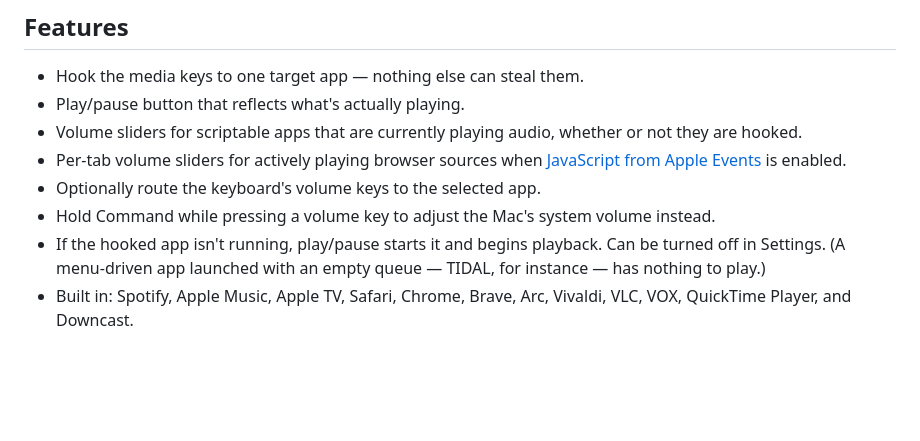
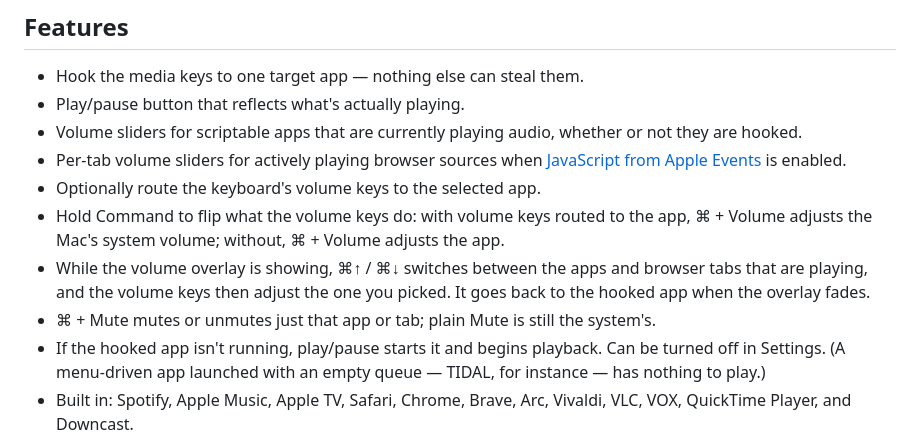
Before and after one commit to ppixu/beamhook, a Markdown page: README.md, the part around the change. GitHub-like rendering; blank space fills up the shorter version.

Commit message:
Document the volume source picker and Command-Mute
Co-Authored-By: Claude Opus 5.5 <noreply@anthropic.com>

```diff
--- a/README.md
+++ b/README.md
@@ -43,7 +43,14 @@ requires macOS 14.2. Tested on macOS Tahoe 26.5.
 - Per-tab volume sliders for actively playing browser sources when [JavaScript
   from Apple Events](https://beamhook.app/help/) is enabled.
 - Optionally route the keyboard's volume keys to the selected app.
-- Hold Command while pressing a volume key to adjust the Mac's system volume instead.
+- Hold Command to flip what the volume keys do: with volume keys routed to the
+  app, ⌘ + Volume adjusts the Mac's system volume; without, ⌘ + Volume adjusts
+  the app.
+- While the volume overlay is showing, ⌘↑ / ⌘↓ switches between the apps and
+  browser tabs that are playing, and the volume keys then adjust the one you
+  picked. It goes back to the hooked app when the overlay fades.
+- ⌘ + Mute mutes or unmutes just that app or tab; plain Mute is still the
+  system's.
 - If the hooked app isn't running, play/pause starts it and begins playback. Can
   be turned off in Settings. (A menu-driven app launched with an empty queue —
   TIDAL, for instance — has nothing to play.)
```
Also changed, not shown: CHANGELOG.md (+17 -0 lines).
